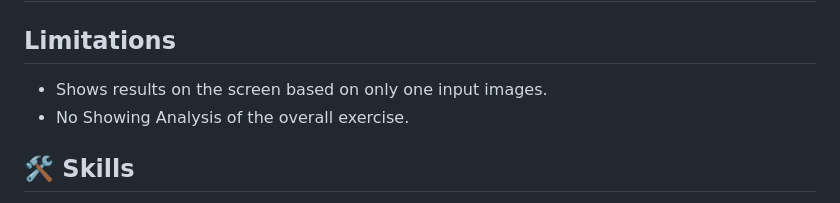
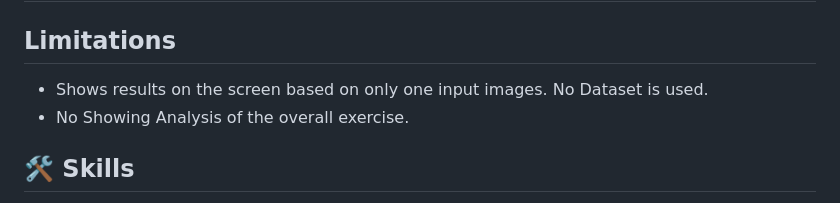
Before and after one commit to devgeek2700/YogGEEK_Virtual_Yoga_Trainer, a Markdown page: README.md, the part around the change. GitHub-like rendering.

```diff
--- a/README.md
+++ b/README.md
@@ -135,7 +135,7 @@ This our Sem-4 mini project.
 
 ## Limitations
 
-- Shows results on the screen based on only one input images.
+- Shows results on the screen based on only one input images. No Dataset is used.
 - No Showing Analysis of the overall exercise.
 
 
```
